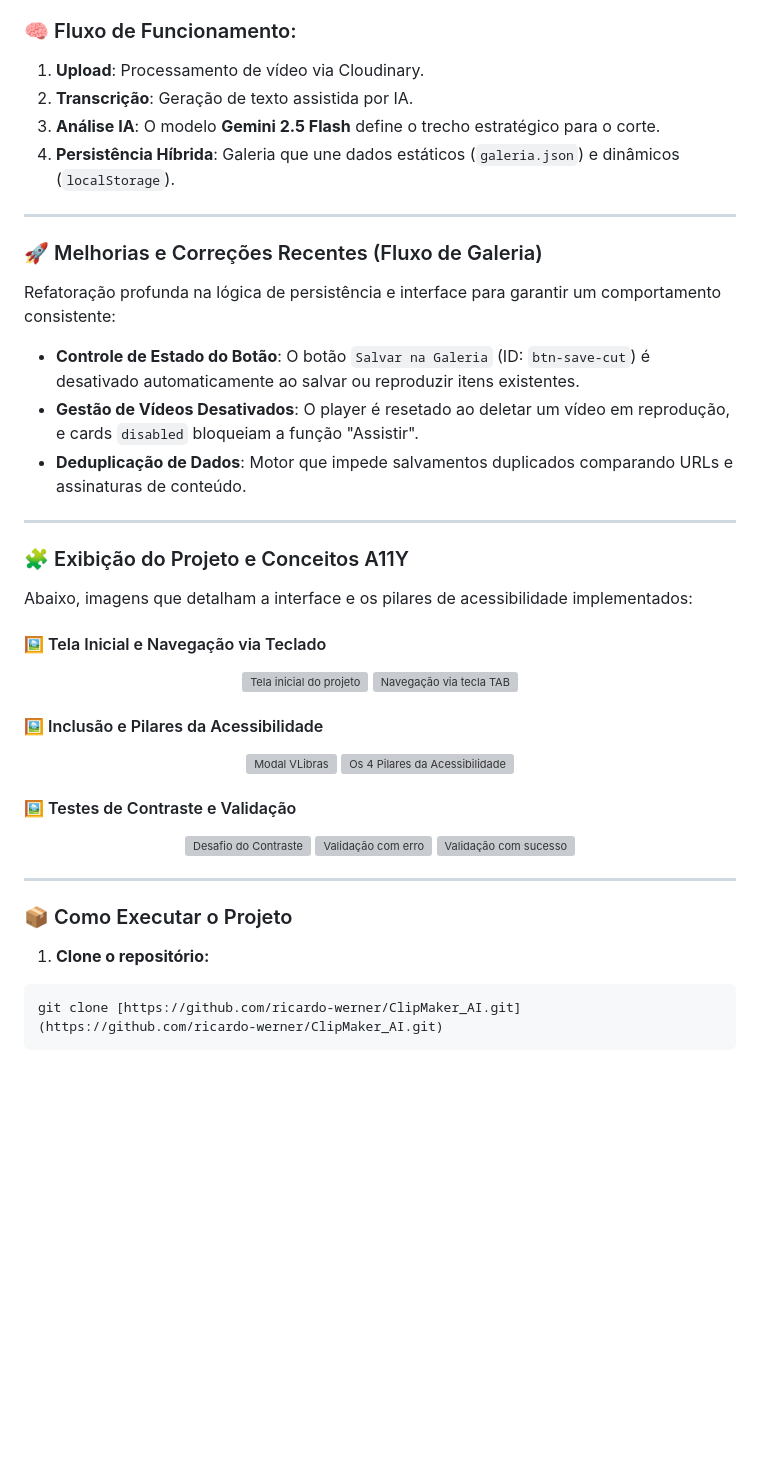
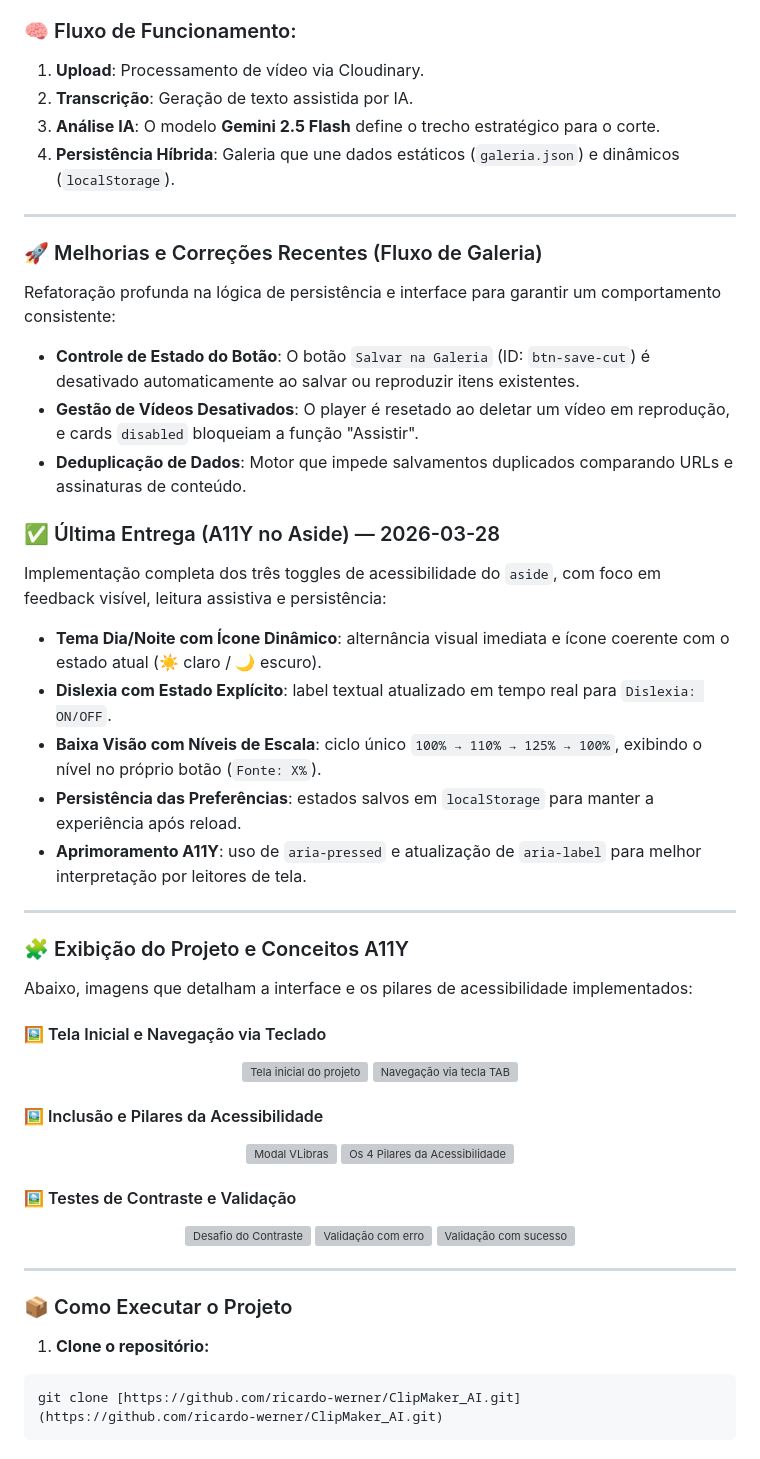
Before and after one commit to ricardo-werner/Rocketseat-NLW_22_Operator-ClipMaker_AI, a Markdown page: README.md, the part around one of its changes. GitHub-like rendering; blank space fills up the shorter version; grey boxes are pictures that could not be loaded.

Commit message:
docs(readme): documenta entrega dos toggles de acessibilidade no aside

````diff
--- a/README.md
+++ b/README.md
@@ -9,6 +9,7 @@ Este projeto foi desenvolvido durante a trilha iniciante do evento **Rocketseat
 O **ClipMaker AI** automatiza o processo de "trimming" (corte) e legendagem. A aplicação utiliza Inteligência Artificial para identificar o momento de maior impacto em um vídeo, promovendo não apenas o engajamento, mas também a inclusão digital através de legendas automáticas e acessíveis.
 
 ### 🧠 Fluxo de Funcionamento:
+
 1. **Upload**: Processamento de vídeo via Cloudinary.
 2. **Transcrição**: Geração de texto assistida por IA.
 3. **Análise IA**: O modelo **Gemini 2.5 Flash** define o trecho estratégico para o corte.
@@ -20,9 +21,19 @@ O **ClipMaker AI** automatiza o processo de "trimming" (corte) e legendagem. A a
 
 Refatoração profunda na lógica de persistência e interface para garantir um comportamento consistente:
 
-* **Controle de Estado do Botão**: O botão `Salvar na Galeria` (ID: `btn-save-cut`) é desativado automaticamente ao salvar ou reproduzir itens existentes.
-* **Gestão de Vídeos Desativados**: O player é resetado ao deletar um vídeo em reprodução, e cards `disabled` bloqueiam a função "Assistir".
-* **Deduplicação de Dados**: Motor que impede salvamentos duplicados comparando URLs e assinaturas de conteúdo.
+- **Controle de Estado do Botão**: O botão `Salvar na Galeria` (ID: `btn-save-cut`) é desativado automaticamente ao salvar ou reproduzir itens existentes.
+- **Gestão de Vídeos Desativados**: O player é resetado ao deletar um vídeo em reprodução, e cards `disabled` bloqueiam a função "Assistir".
+- **Deduplicação de Dados**: Motor que impede salvamentos duplicados comparando URLs e assinaturas de conteúdo.
+
+### ✅ Última Entrega (A11Y no Aside) — 2026-03-28
+
+Implementação completa dos três toggles de acessibilidade do `aside`, com foco em feedback visível, leitura assistiva e persistência:
+
+- **Tema Dia/Noite com Ícone Dinâmico**: alternância visual imediata e ícone coerente com o estado atual (☀️ claro / 🌙 escuro).
+- **Dislexia com Estado Explícito**: label textual atualizado em tempo real para `Dislexia: ON/OFF`.
+- **Baixa Visão com Níveis de Escala**: ciclo único `100% → 110% → 125% → 100%`, exibindo o nível no próprio botão (`Fonte: X%`).
+- **Persistência das Preferências**: estados salvos em `localStorage` para manter a experiência após reload.
+- **Aprimoramento A11Y**: uso de `aria-pressed` e atualização de `aria-label` para melhor interpretação por leitores de tela.
 
 ---
 
@@ -31,18 +42,21 @@ Refatoração profunda na lógica de persistência e interface para garantir um
 Abaixo, imagens que detalham a interface e os pilares de acessibilidade implementados:
 
 #### 🖼️ Tela Inicial e Navegação via Teclado
+
 <p align="center">
   <img width="480" src="./src/to_readme/tela_inicial.PNG" alt="Tela inicial do projeto" />
   <img width="480" src="./src/to_readme/tela_inicial_tab.PNG" alt="Navegação via tecla TAB" />
 </p>
 
 #### 🖼️ Inclusão e Pilares da Acessibilidade
+
 <p align="center">
   <img width="480" src="./src/to_readme/tela_vlibras.PNG" alt="Modal VLibras" />
   <img width="480" src="./src/to_readme/tela_4_pilares.PNG" alt="Os 4 Pilares da Acessibilidade" />
 </p>
 
 #### 🖼️ Testes de Contraste e Validação
+
 <p align="center">
   <img width="480" src="./src/to_readme/tela_pratica_hight.PNG" alt="Desafio do Contraste" />
   <img width="480" src="./src/to_readme/tela_pratica_e.PNG" alt="Validação com erro" />
@@ -54,6 +68,7 @@ Abaixo, imagens que detalham a interface e os pilares de acessibilidade implemen
 ### 📦 Como Executar o Projeto
 
 1. **Clone o repositório:**
+
 ```bash
 git clone [https://github.com/ricardo-werner/ClipMaker_AI.git](https://github.com/ricardo-werner/ClipMaker_AI.git)
 ```
````
Also changed, not shown: other parts of README.md (+7 -4 lines).
